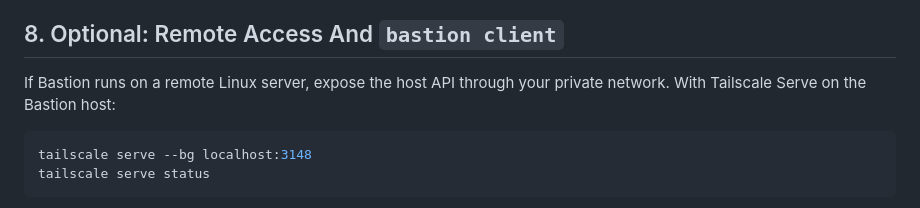
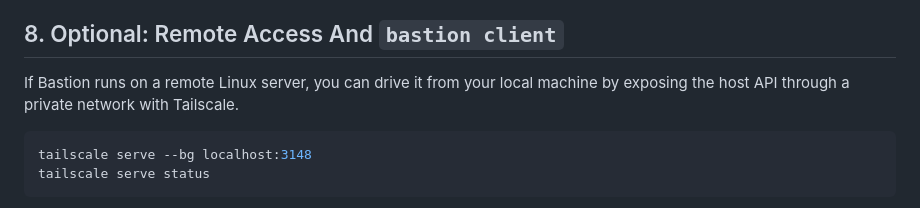
Before and after one commit to bastion-computer/bastion-demo, a Markdown page: README.md, the part around the change. Rendered like a GitHub page.

Commit message:
readme: refine remote access

````diff
--- a/README.md
+++ b/README.md
@@ -195,8 +195,8 @@ demo host supports.
 
 ## 8. Optional: Remote Access And `bastion client`
 
-If Bastion runs on a remote Linux server, expose the host
-API through your private network. With Tailscale Serve on the Bastion host:
+If Bastion runs on a remote Linux server, you can drive it from your local machine
+by exposing the host API through a private network with Tailscale.
 
 ```sh
 tailscale serve --bg localhost:3148
````
